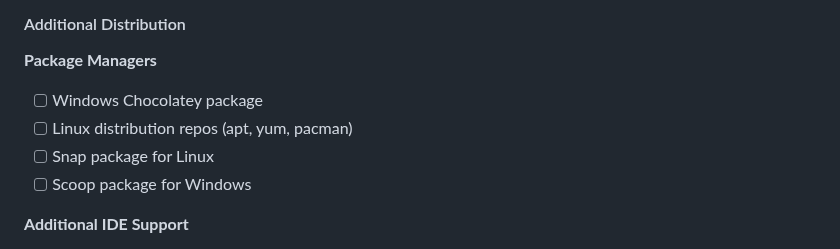
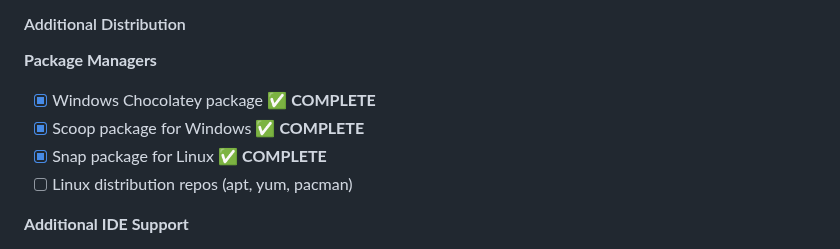
Before and after one commit to cboyd0319/PyGuard, a Markdown page: ROADMAP.md, the part around the change. Rendered like a GitHub page.

```diff
--- a/ROADMAP.md
+++ b/ROADMAP.md
@@ -295,10 +295,10 @@ PyGuard is becoming the unquestioned standard for Python security, code quality,
 #### Additional Distribution
 
 **Package Managers**
-- [ ] Windows Chocolatey package
+- [x] Windows Chocolatey package ✅ **COMPLETE**
+- [x] Scoop package for Windows ✅ **COMPLETE**
+- [x] Snap package for Linux ✅ **COMPLETE**
 - [ ] Linux distribution repos (apt, yum, pacman)
-- [ ] Snap package for Linux
-- [ ] Scoop package for Windows
 
 **Additional IDE Support**
 - [ ] Sublime Text (LSP-based)
```
Also changed, not shown: docs/development/LTS_POLICY.md (added, +306 -0 lines).
